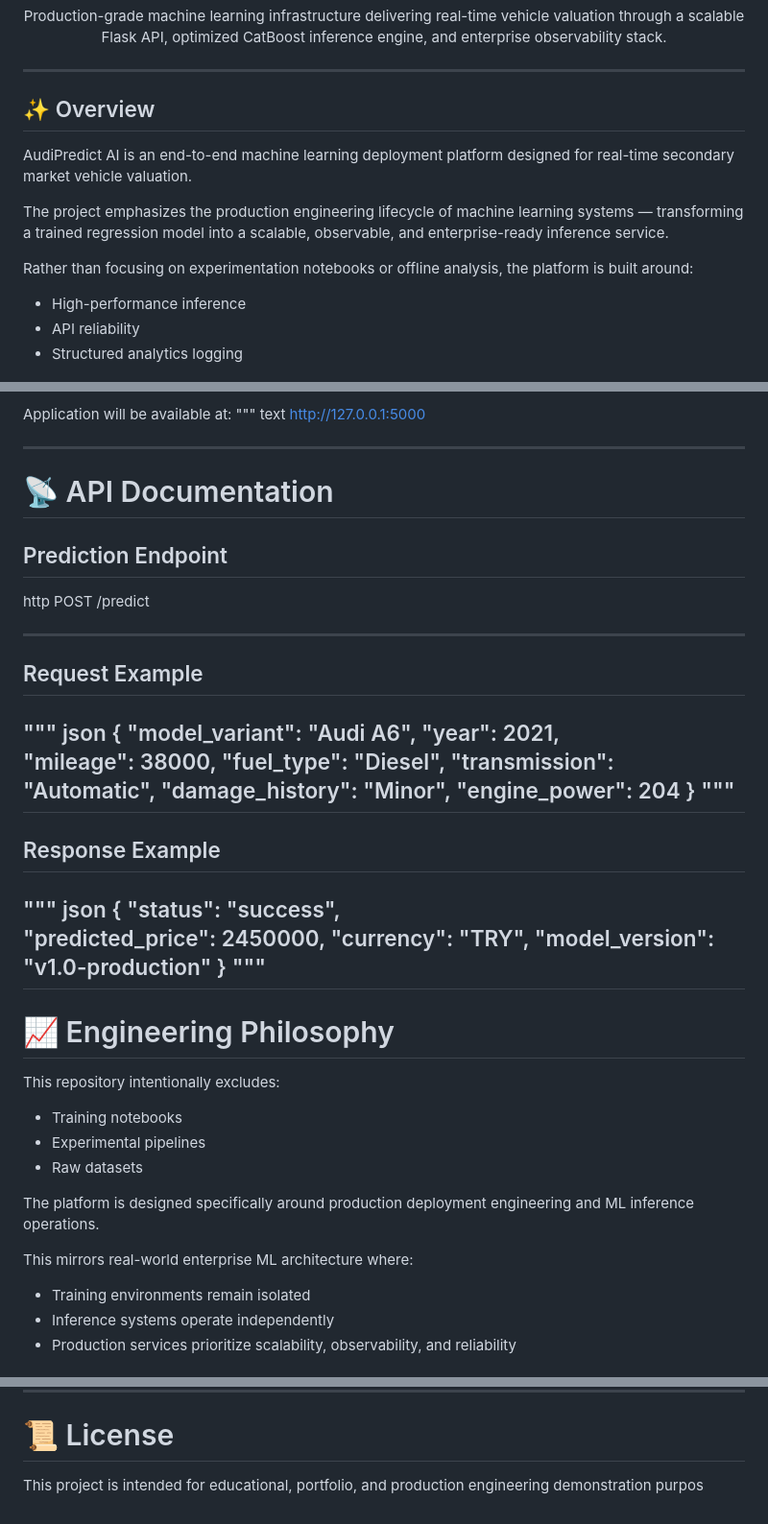
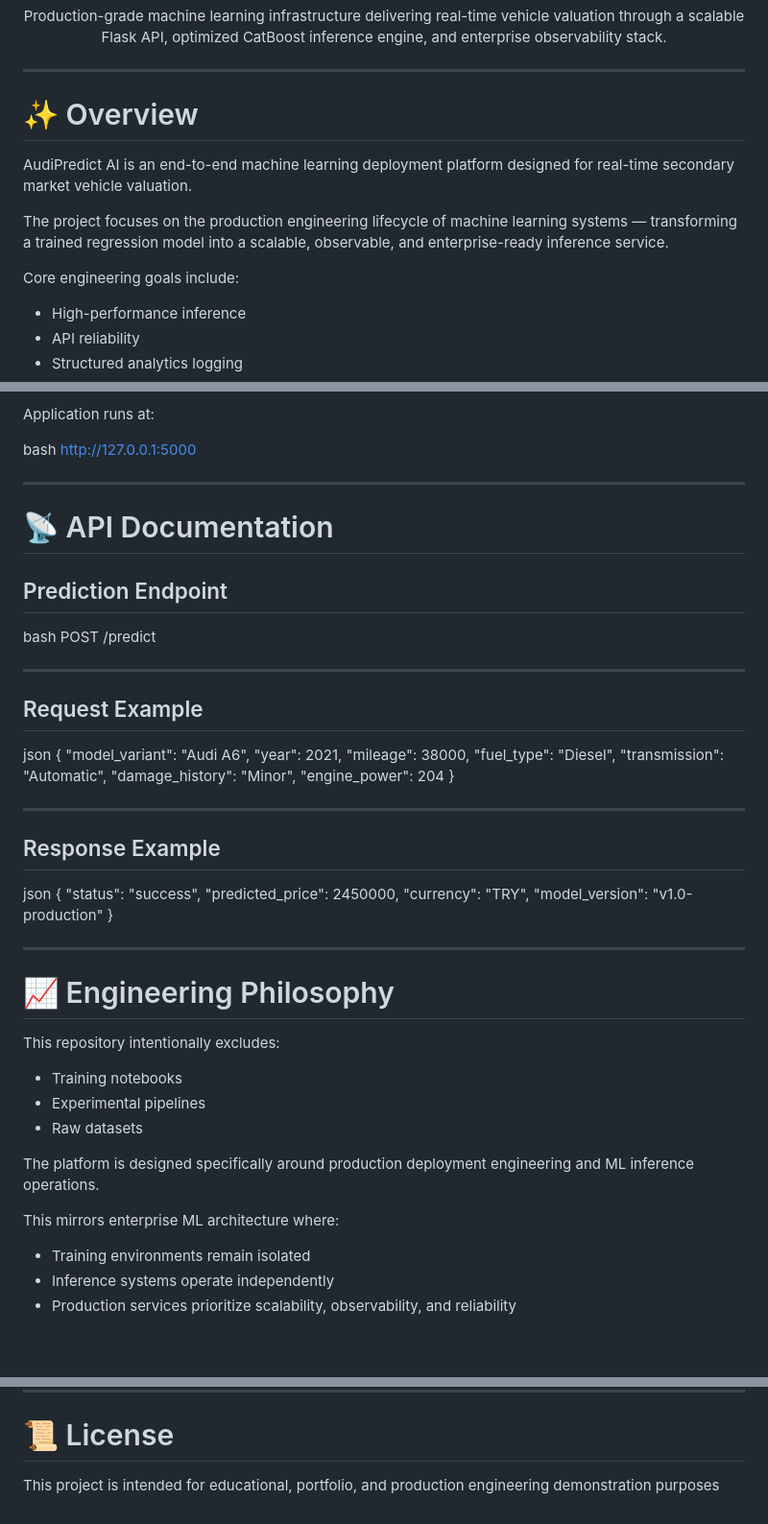
Before and after one commit to ferhattkoc-ml/arac_fiyat_tahmin, a Markdown page: README.md, 3 parts joined by grey strips. Shown at 96% size. Drawn GitHub-style; blank space fills up the shorter version.

```diff
--- a/README.md
+++ b/README.md
@@ -19,13 +19,13 @@ Production-grade machine learning infrastructure delivering real-time vehicle va
 
 ---
 
-## ✨ Overview
+# ✨ Overview
 
 AudiPredict AI is an end-to-end machine learning deployment platform designed for real-time secondary market vehicle valuation.
 
-The project emphasizes the production engineering lifecycle of machine learning systems — transforming a trained regression model into a scalable, observable, and enterprise-ready inference service.
+The project focuses on the production engineering lifecycle of machine learning systems — transforming a trained regression model into a scalable, observable, and enterprise-ready inference service.
 
-Rather than focusing on experimentation notebooks or offline analysis, the platform is built around:
+Core engineering goals include:
 
 - High-performance inference
 - API reliability
@@ -123,8 +109,8 @@ bash pip install -r requirements.txt
 bash python app.py
 
-Application will be available at:
-"""
-text http://127.0.0.1:5000
+Application runs at:
+
+bash http://127.0.0.1:5000
 
 ---
 
@@ -132,29 +118,20 @@ text http://127.0.0.1:5000
 
 ## Prediction Endpoint
 
-http POST /predict
+bash POST /predict
 
 ---
 
 ## Request Example
-"""
-json {   "model_variant": "Audi A6",
-"year": 2021,
-"mileage": 38000,
-"fuel_type": "Diesel",
-"transmission": "Automatic",
-"damage_history": "Minor",
-"engine_power": 204 }
-"""
+
+json {   "model_variant": "Audi A6",   "year": 2021,   "mileage": 38000,   "fuel_type": "Diesel",   "transmission": "Automatic",   "damage_history": "Minor",   "engine_power": 204 }
+
 ---
 
 ## Response Example
-"""
-json {   "status": "success",
-"predicted_price": 2450000,
-"currency": "TRY",
-"model_version": "v1.0-production" }
-"""
+
+json {   "status": "success",   "predicted_price": 2450000,   "currency": "TRY",   "model_version": "v1.0-production" }
+
 ---
 
 # 📈 Engineering Philosophy
@@ -167,7 +144,7 @@ This repository intentionally excludes:
 
 The platform is designed specifically around production deployment engineering and ML inference operations.
 
-This mirrors real-world enterprise ML architecture where:
+This mirrors enterprise ML architecture where:
 
 - Training environments remain isolated
 - Inference systems operate independently
@@ -202,4 +179,4 @@ This mirrors real-world enterprise ML architecture where:
 
 # 📜 License
 
-This project is intended for educational, portfolio, and production engineering demonstration purpos
+This project is intended for educational, portfolio, and production engineering demonstration purposes
```
Also changed, not shown: other parts of README.md (+24 -38 lines).
